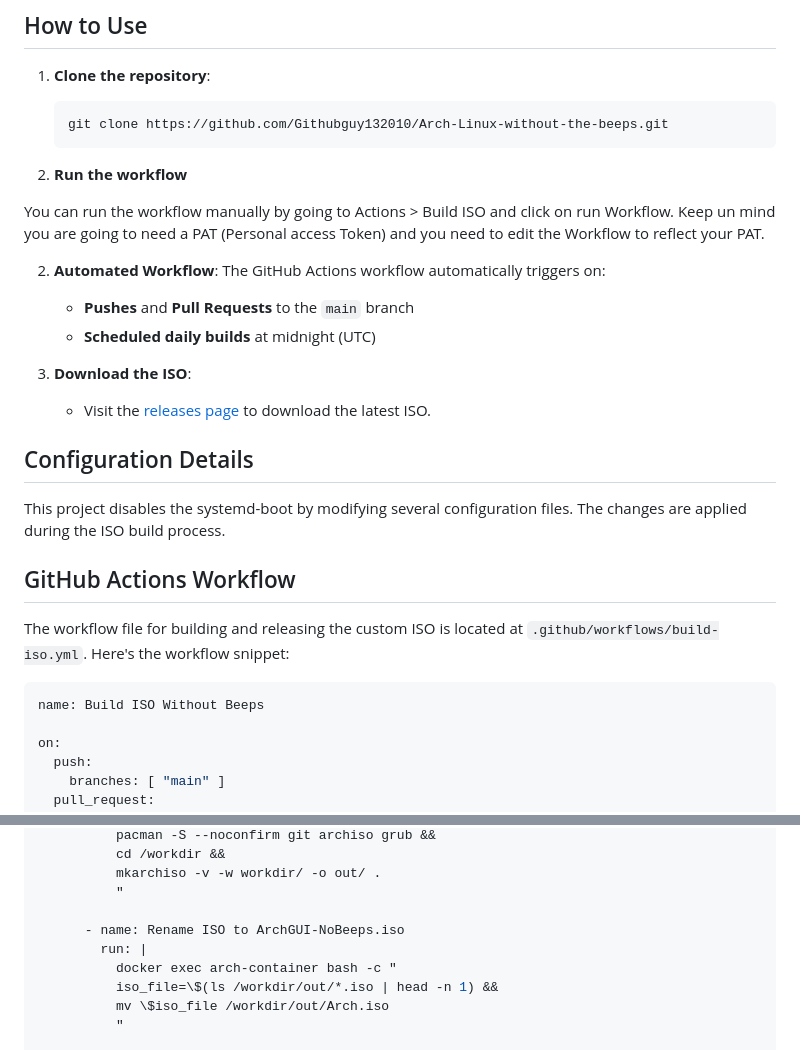
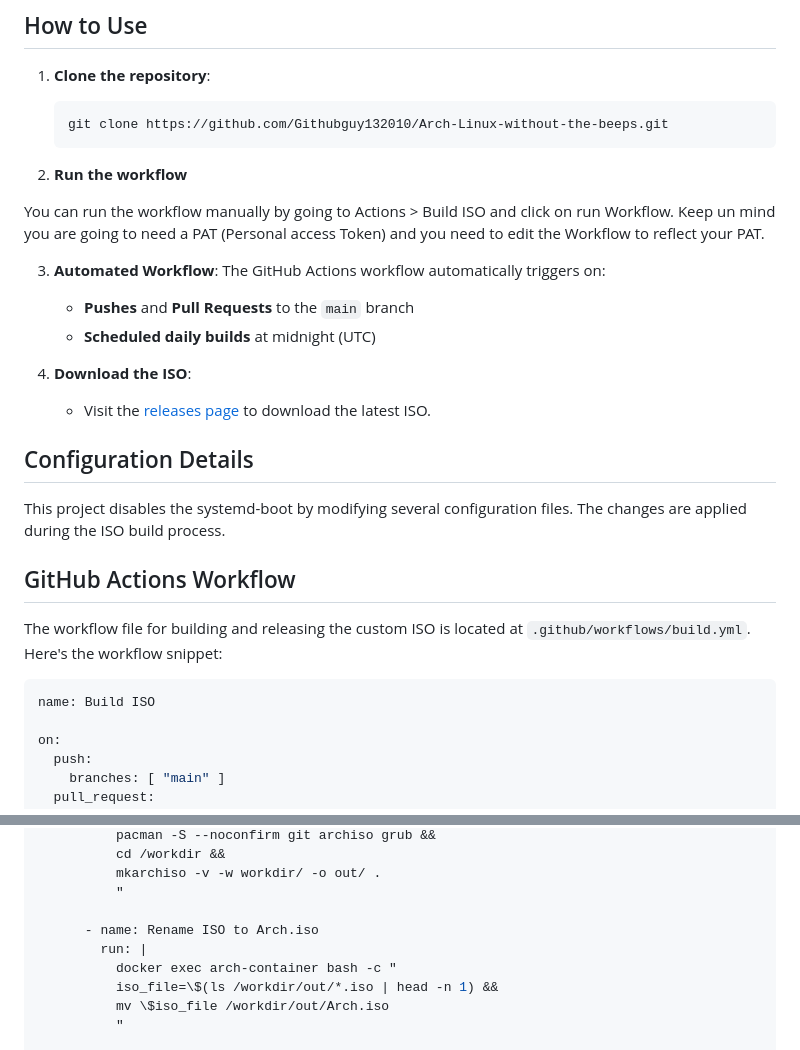
Before and after one commit to Githubguy132010/Arch-Linux-without-the-beeps, a Markdown page: README.md, 2 parts joined by grey strips. GitHub-like rendering.

````diff
--- a/README.md
+++ b/README.md
@@ -33,11 +33,12 @@ This project uses GitHub Actions to automatically build and release an Arch Linu
   You can run the workflow manually by going to Actions > Build ISO and click on run Workflow.
   Keep un mind you are going to need a PAT (Personal access Token) and you need to edit the Workflow to reflect your PAT.
 
-2. **Automated Workflow**: The GitHub Actions workflow automatically triggers on:
+
+3. **Automated Workflow**: The GitHub Actions workflow automatically triggers on:
    - **Pushes** and **Pull Requests** to the `main` branch
    - **Scheduled daily builds** at midnight (UTC)
 
-3. **Download the ISO**:
+4. **Download the ISO**:
    - Visit the [releases page](https://github.com/Githubguy132010/Arch-Linux-without-the-beeps/releases) to download the latest ISO.
 
 ## Configuration Details
@@ -47,10 +48,10 @@ This project disables the systemd-boot by modifying several configuration files.
 
 ## GitHub Actions Workflow
 
-The workflow file for building and releasing the custom ISO is located at `.github/workflows/build-iso.yml`. Here's the workflow snippet:
+The workflow file for building and releasing the custom ISO is located at `.github/workflows/build.yml`. Here's the workflow snippet:
 
 ```yaml
-name: Build ISO Without Beeps
+name: Build ISO
 
 on:
   push:
@@ -82,7 +83,7 @@ jobs:
           mkarchiso -v -w workdir/ -o out/ .
           "
 
-      - name: Rename ISO to ArchGUI-NoBeeps.iso
+      - name: Rename ISO to Arch.iso
         run: |
           docker exec arch-container bash -c "
           iso_file=\$(ls /workdir/out/*.iso | head -n 1) &&
````
